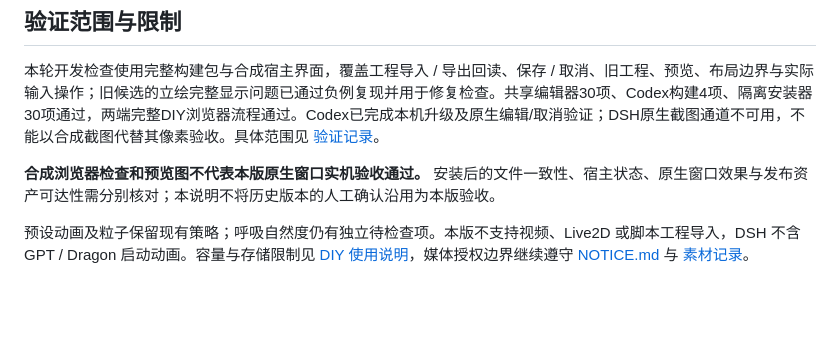
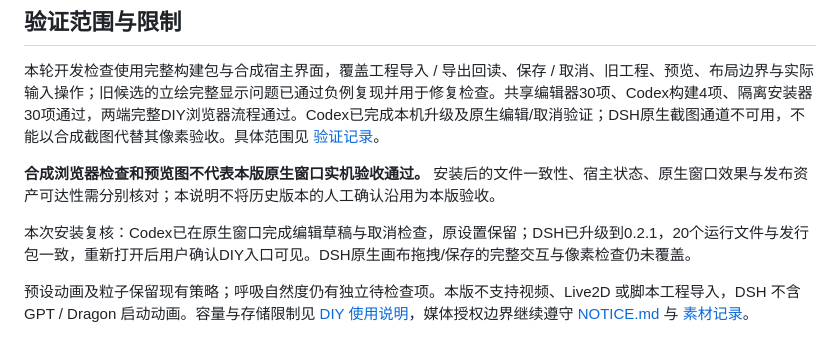
Before and after one commit to buruqu/sunlit-tides-codex, a Markdown page: docs/RELEASE-2.0.1.md, the part around the change. Drawn GitHub-style; blank space fills up the shorter version.

Commit message:
Document installed Codex and DSH verification

```diff
--- a/docs/RELEASE-2.0.1.md
+++ b/docs/RELEASE-2.0.1.md
@@ -29,4 +29,6 @@ DSH 须正常退出后，以显式 `DshHome` 与 `CliPath` 运行包内 `install
 
 **合成浏览器检查和预览图不代表本版原生窗口实机验收通过。** 安装后的文件一致性、宿主状态、原生窗口效果与发布资产可达性需分别核对；本说明不将历史版本的人工确认沿用为本版验收。
 
+本次安装复核：Codex已在原生窗口完成编辑草稿与取消检查，原设置保留；DSH已升级到0.2.1，20个运行文件与发行包一致，重新打开后用户确认DIY入口可见。DSH原生画布拖拽/保存的完整交互与像素检查仍未覆盖。
+
 预设动画及粒子保留现有策略；呼吸自然度仍有独立待检查项。本版不支持视频、Live2D 或脚本工程导入，DSH 不含 GPT / Dragon 启动动画。容量与存储限制见 [DIY 使用说明](DIY.md)，媒体授权边界继续遵守 [NOTICE.md](../NOTICE.md) 与 [素材记录](ASSETS.md)。
```
Also changed, not shown: docs/VALIDATION.md (+1 -1 lines).
